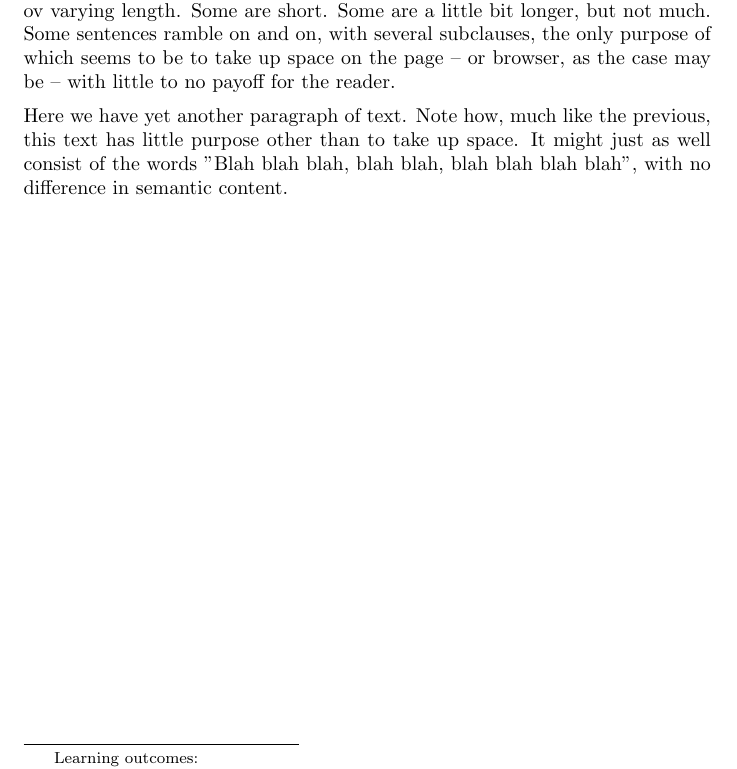
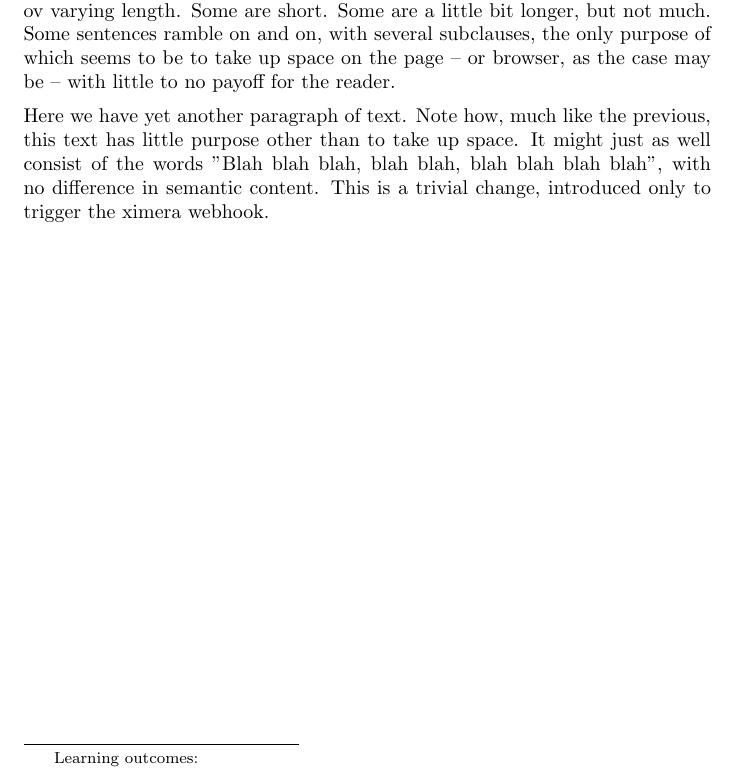
Before and after one commit to nbloomf/ximera, a LaTeX document (bugs/FirstParagraph.tex): part of the page, cut so that both start at the same text. Compiled offline with pdfLaTeX.

Commit message:
trivial change

```diff
--- a/bugs/FirstParagraph.tex
+++ b/bugs/FirstParagraph.tex
@@ -13,6 +13,6 @@ It appears that the first paragraph on a page is not put into paragraph tags. Fo
 
 This is a paragraph of text, just sitting here. It consists of several sentences ov varying length. Some are short. Some are a little bit longer, but not much. Some sentences ramble on and on, with several subclauses, the only purpose of which seems to be to take up space on the page -- or browser, as the case may be -- with little to no payoff for the reader.
 
-Here we have yet another paragraph of text. Note how, much like the previous, this text has little purpose other than to take up space. It might just as well consist of the words "Blah blah blah, blah blah, blah blah blah blah", with no difference in semantic content.
+Here we have yet another paragraph of text. Note how, much like the previous, this text has little purpose other than to take up space. It might just as well consist of the words "Blah blah blah, blah blah, blah blah blah blah", with no difference in semantic content. This is a trivial change, introduced only to trigger the ximera webhook.
 
 \end{document}
```
